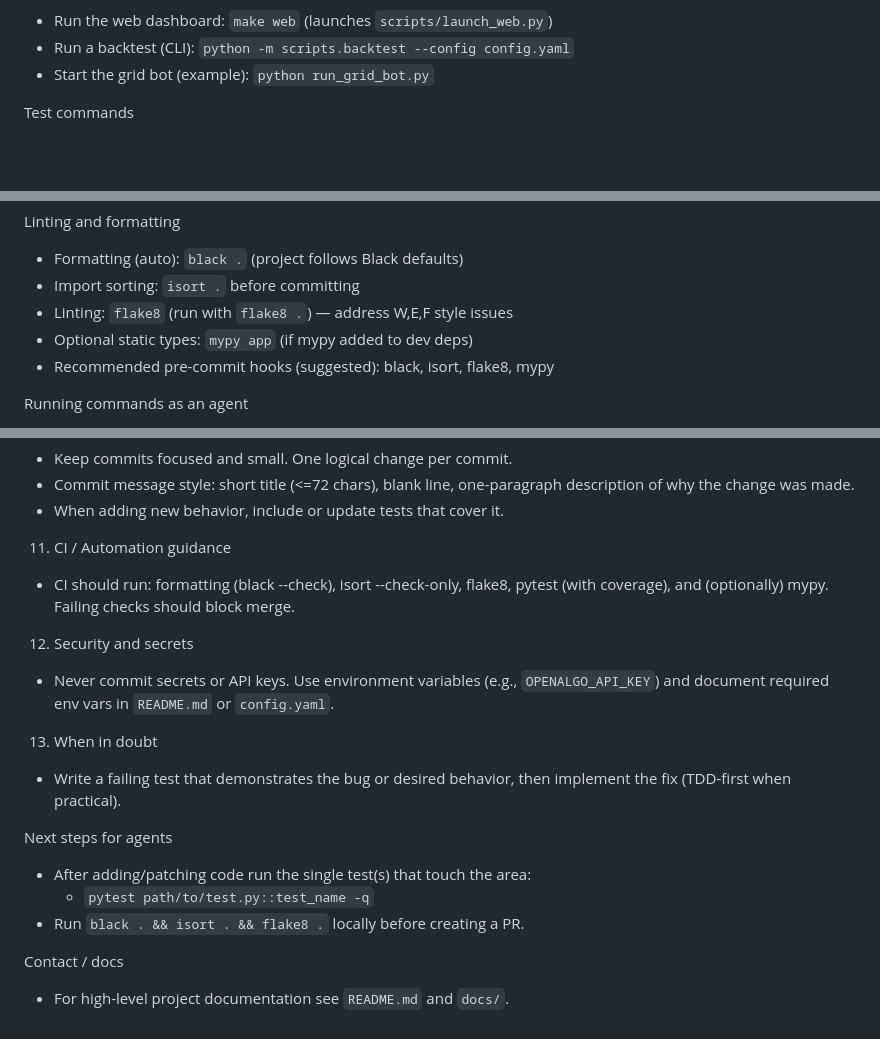
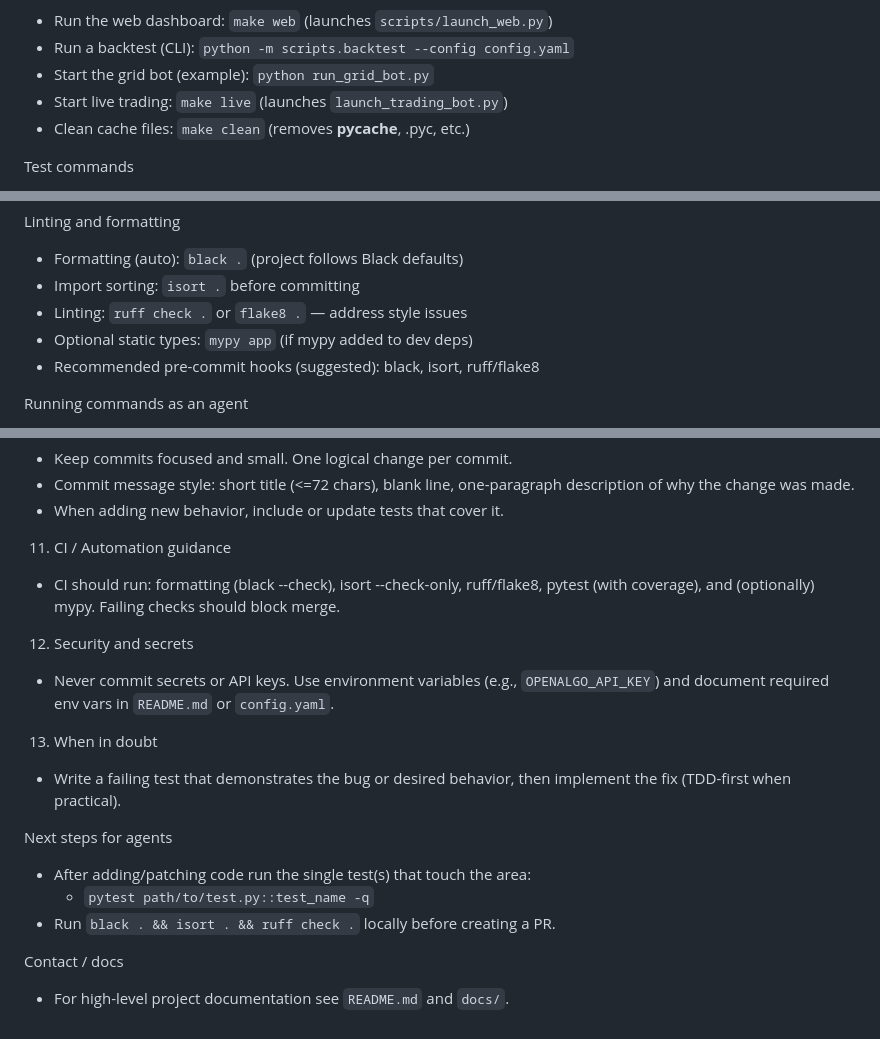
Before and after one commit to WINDY-WINDWARD/trading-strategies-openalgo, a Markdown page: AGENTS.md, 3 parts joined by grey strips. Drawn GitHub-style; blank space fills up the shorter version.

Commit message:
feat: Update AGENTS.md with new commands for live trading and cache cleaning; add copilot instructions blueprint generator

```diff
--- a/AGENTS.md
+++ b/AGENTS.md
@@ -19,6 +19,8 @@ Common commands
 - Run the web dashboard: `make web` (launches `scripts/launch_web.py`)
 - Run a backtest (CLI): `python -m scripts.backtest --config config.yaml`
 - Start the grid bot (example): `python run_grid_bot.py`
+- Start live trading: `make live` (launches `launch_trading_bot.py`)
+- Clean cache files: `make clean` (removes __pycache__, .pyc, etc.)
 
 Test commands
 - Run all tests: `python run_tests.py` or `pytest -q`
@@ -33,9 +35,9 @@ Test commands
 Linting and formatting
 - Formatting (auto): `black .` (project follows Black defaults)
 - Import sorting: `isort .` before committing
-- Linting: `flake8` (run with `flake8 .`) — address W,E,F style issues
+- Linting: `ruff check .` or `flake8 .` — address style issues
 - Optional static types: `mypy app` (if mypy added to dev deps)
-- Recommended pre-commit hooks (suggested): black, isort, flake8, mypy
+- Recommended pre-commit hooks (suggested): black, isort, ruff/flake8
 
 Running commands as an agent
 - Always run tests after changing behavior (unit tests + relevant integration
@@ -119,7 +121,7 @@ Code style guidelines (for automated agents)
 - When adding new behavior, include or update tests that cover it.
 
 11) CI / Automation guidance
-- CI should run: formatting (black --check), isort --check-only, flake8,
+- CI should run: formatting (black --check), isort --check-only, ruff/flake8,
   pytest (with coverage), and (optionally) mypy. Failing checks should block merge.
 
 12) Security and secrets
@@ -133,7 +135,7 @@ Code style guidelines (for automated agents)
 Next steps for agents
 - After adding/patching code run the single test(s) that touch the area:
   - `pytest path/to/test.py::test_name -q`
-- Run `black . && isort . && flake8 .` locally before creating a PR.
+- Run `black . && isort . && ruff check .` locally before creating a PR.
 
 Contact / docs
 - For high-level project documentation see `README.md` and `docs/`.
```
Also changed, not shown: other parts of AGENTS.md (+1 -1 lines), .github/copilot-instructions.md (added, +220 -0 lines), .github/prompts/copilot-instructions-blueprint-generator.prompt.md (added, +294 -0 lines).
